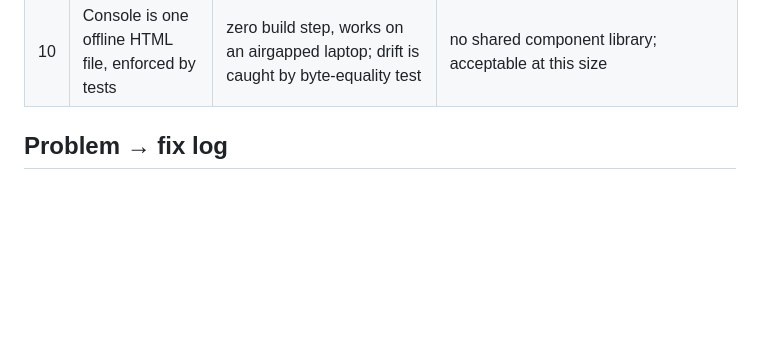
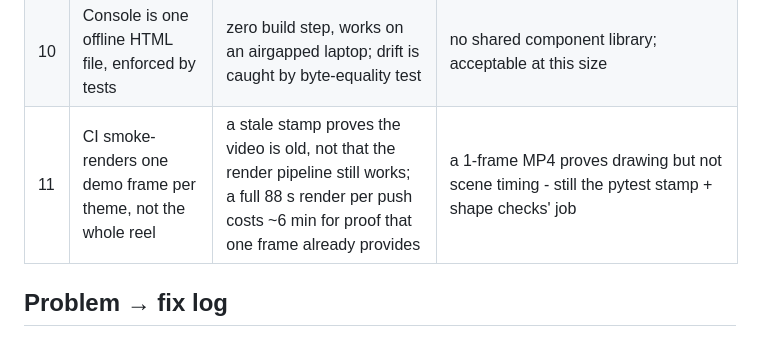
Before and after one commit to Aabyyss/AI-Market-Intelligence-Product-Strategy-Agent, a Markdown page: PROJECT.md, the part around the change. GitHub-like rendering; blank space fills up the shorter version.

Commit message:
project log records the one-frame smoke decision
The decision log's value is retrospective honesty about costs; the
smoke-render choice has a real trade-off (timing coverage) that the
architecture doc states as fact but the log should own as a
decision, like every other build choice.

🤖 Generated with Codebuff
Co-Authored-By: Codebuff <noreply@codebuff.com>

```diff
--- a/PROJECT.md
+++ b/PROJECT.md
@@ -79,6 +79,7 @@ repo's commit history is the phase log.
 | 8 | Tests stub the network, and a guard enforces it | CI must never touch HN; an unstubbed test once fetched Hacker News for real inside a CI run | none; raising stubs fail in milliseconds with the fix in the message |
 | 9 | Exported n8n JSONs stay secret-free via `$env` | the workflows are committed; only the `.env` (gitignored) knows the webhook | n8n denies `$env` reads by default — the launcher sets `N8N_BLOCK_ENV_ACCESS_IN_NODE=false` |
 | 10 | Console is one offline HTML file, enforced by tests | zero build step, works on an airgapped laptop; drift is caught by byte-equality test | no shared component library; acceptable at this size |
+| 11 | CI smoke-renders one demo frame per theme, not the whole reel | a stale stamp proves the video is old, not that the render pipeline still works; a full 88 s render per push costs ~6 min for proof that one frame already provides | a 1-frame MP4 proves drawing but not scene timing - still the pytest stamp + shape checks' job |
 
 ## Problem → fix log
 
```
